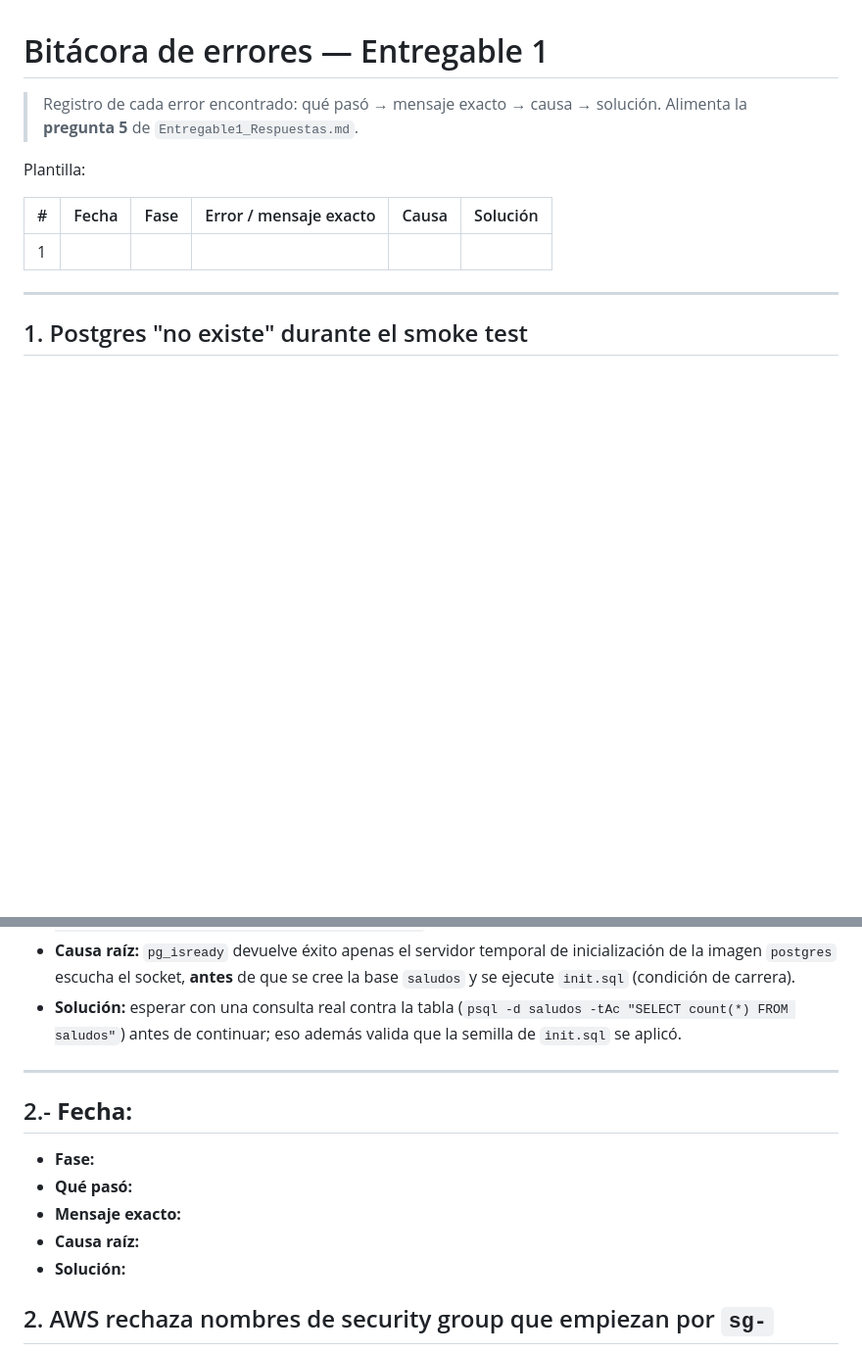
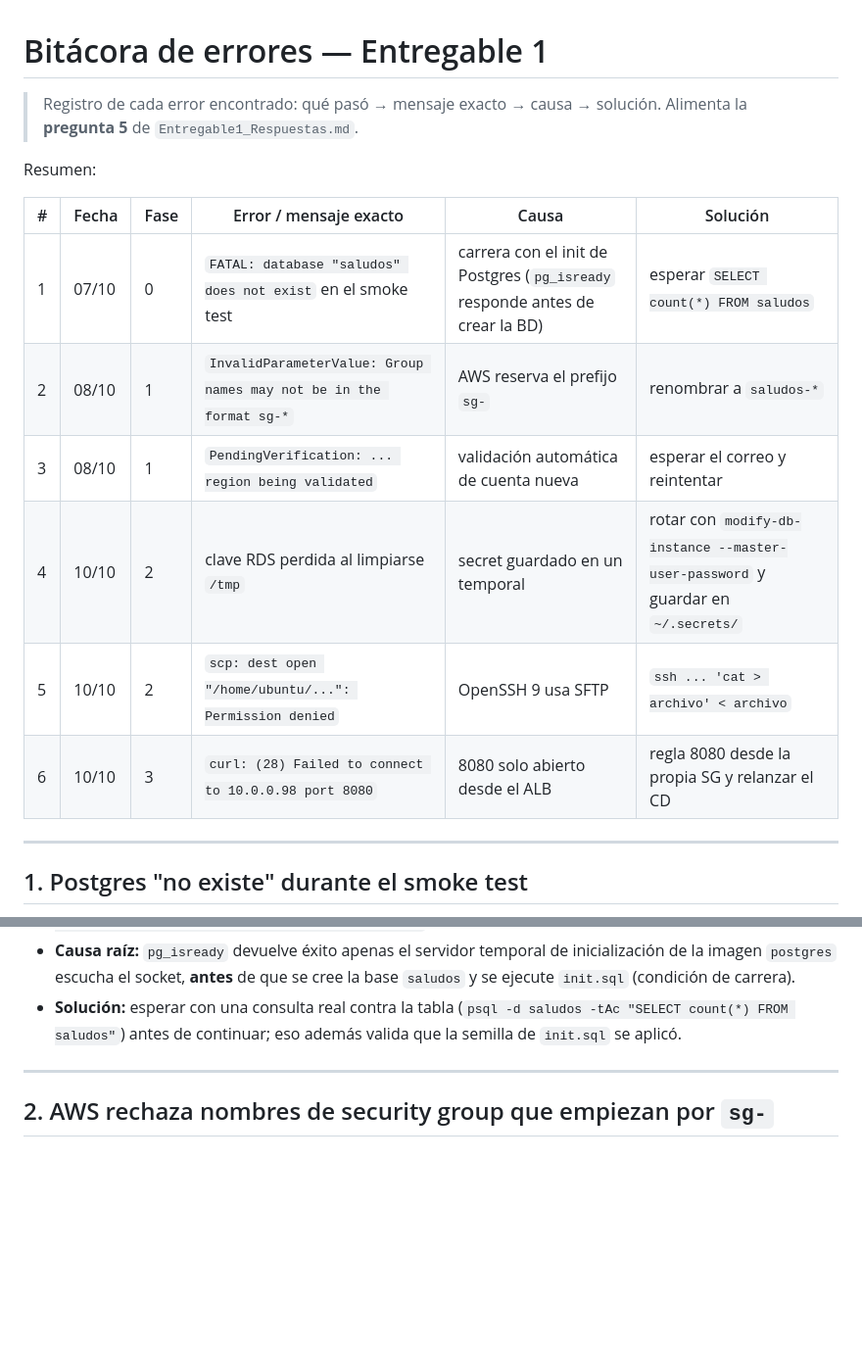
Before and after one commit to alexscorpic19/saludos-cicd-entregable1, a Markdown page: BITACORA.md, 2 parts joined by grey strips. Shown at 98% size. GitHub-like rendering; blank space fills up the shorter version.

Commit message:
docs(bitacora): tabla resumen de los 6 errores y limpieza de plantilla

```diff
--- a/BITACORA.md
+++ b/BITACORA.md
@@ -3,11 +3,16 @@
 > Registro de cada error encontrado: qué pasó → mensaje exacto → causa → solución.
 > Alimenta la **pregunta 5** de `Entregable1_Respuestas.md`.
 
-Plantilla:
+Resumen:
 
 | # | Fecha | Fase | Error / mensaje exacto | Causa | Solución |
 |---|---|---|---|---|---|
-| 1 |  |  |  |  |  |
+| 1 | 07/10 | 0 | `FATAL: database "saludos" does not exist` en el smoke test | carrera con el init de Postgres (`pg_isready` responde antes de crear la BD) | esperar `SELECT count(*) FROM saludos` |
+| 2 | 08/10 | 1 | `InvalidParameterValue: Group names may not be in the format sg-*` | AWS reserva el prefijo `sg-` | renombrar a `saludos-*` |
+| 3 | 08/10 | 1 | `PendingVerification: ... region being validated` | validación automática de cuenta nueva | esperar el correo y reintentar |
+| 4 | 10/10 | 2 | clave RDS perdida al limpiarse `/tmp` | secret guardado en un temporal | rotar con `modify-db-instance --master-user-password` y guardar en `~/.secrets/` |
+| 5 | 10/10 | 2 | `scp: dest open "/home/ubuntu/...": Permission denied` | OpenSSH 9 usa SFTP | `ssh ... 'cat > archivo' < archivo` |
+| 6 | 10/10 | 3 | `curl: (28) Failed to connect to 10.0.0.98 port 8080` | 8080 solo abierto desde el ALB | regla 8080 desde la propia SG y relanzar el CD |
 
 ---
 
@@ -26,12 +31,6 @@ Plantilla:
 
 ---
 
-## 2.- **Fecha:**
-- **Fase:**
-- **Qué pasó:**
-- **Mensaje exacto:**
-- **Causa raíz:**
-- **Solución:**
 ## 2. AWS rechaza nombres de security group que empiezan por `sg-`
 
 - **Fecha:** 08/10/2026
```
